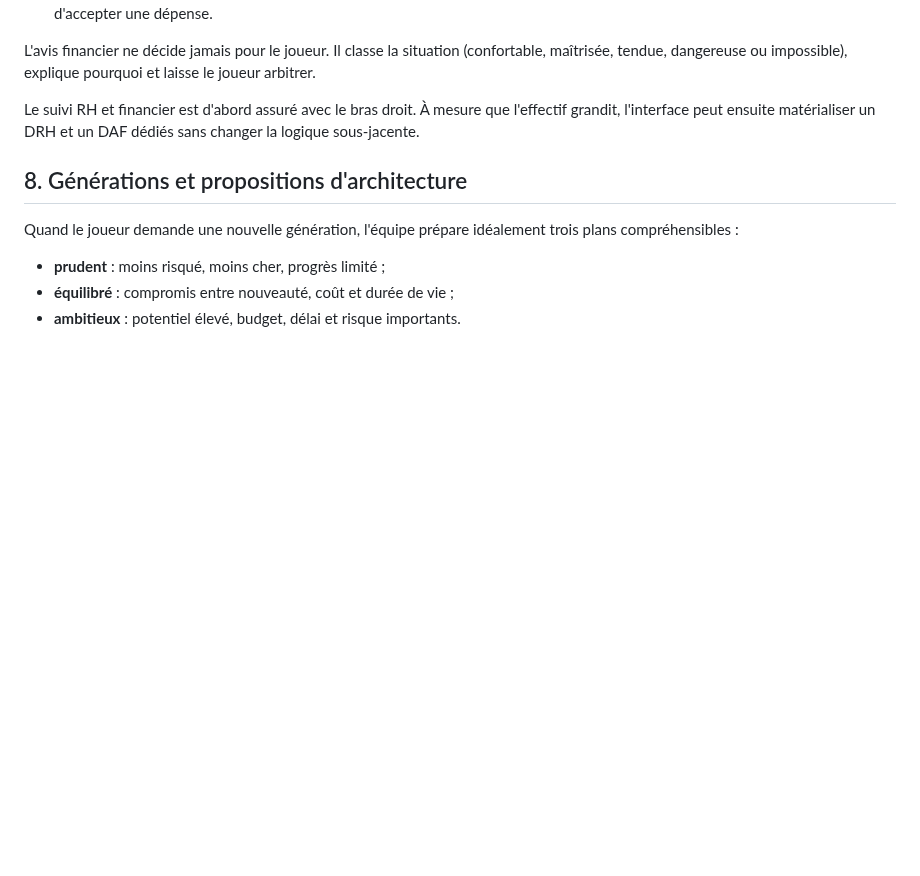
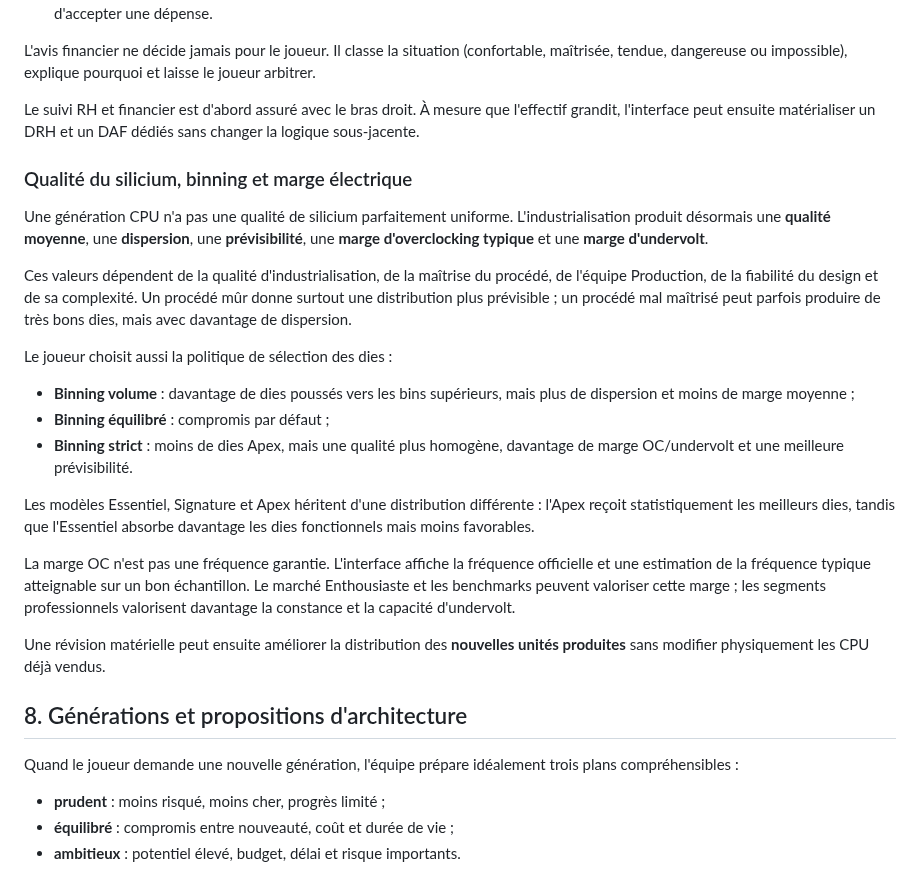
Before and after one commit to vadorus/addonhardwaregame2d, a Markdown page: docs/DESIGN_BIBLE.md, the part around the change. Drawn GitHub-style; blank space fills up the shorter version.

Commit message:
docs: formalize silicon lottery binning and tuning headroom

```diff
--- a/docs/DESIGN_BIBLE.md
+++ b/docs/DESIGN_BIBLE.md
@@ -306,6 +306,24 @@ L'avis financier ne décide jamais pour le joueur. Il classe la situation (confo
 
 Le suivi RH et financier est d'abord assuré avec le bras droit. À mesure que l'effectif grandit, l'interface peut ensuite matérialiser un DRH et un DAF dédiés sans changer la logique sous-jacente.
 
+### Qualité du silicium, binning et marge électrique
+
+Une génération CPU n'a pas une qualité de silicium parfaitement uniforme. L'industrialisation produit désormais une **qualité moyenne**, une **dispersion**, une **prévisibilité**, une **marge d'overclocking typique** et une **marge d'undervolt**.
+
+Ces valeurs dépendent de la qualité d'industrialisation, de la maîtrise du procédé, de l'équipe Production, de la fiabilité du design et de sa complexité. Un procédé mûr donne surtout une distribution plus prévisible ; un procédé mal maîtrisé peut parfois produire de très bons dies, mais avec davantage de dispersion.
+
+Le joueur choisit aussi la politique de sélection des dies :
+
+- **Binning volume** : davantage de dies poussés vers les bins supérieurs, mais plus de dispersion et moins de marge moyenne ;
+- **Binning équilibré** : compromis par défaut ;
+- **Binning strict** : moins de dies Apex, mais une qualité plus homogène, davantage de marge OC/undervolt et une meilleure prévisibilité.
+
+Les modèles Essentiel, Signature et Apex héritent d'une distribution différente : l'Apex reçoit statistiquement les meilleurs dies, tandis que l'Essentiel absorbe davantage les dies fonctionnels mais moins favorables.
+
+La marge OC n'est pas une fréquence garantie. L'interface affiche la fréquence officielle et une estimation de la fréquence typique atteignable sur un bon échantillon. Le marché Enthousiaste et les benchmarks peuvent valoriser cette marge ; les segments professionnels valorisent davantage la constance et la capacité d'undervolt.
+
+Une révision matérielle peut ensuite améliorer la distribution des **nouvelles unités produites** sans modifier physiquement les CPU déjà vendus.
+
 ## 8. Générations et propositions d'architecture
 
 Quand le joueur demande une nouvelle génération, l'équipe prépare idéalement trois plans compréhensibles :
```
